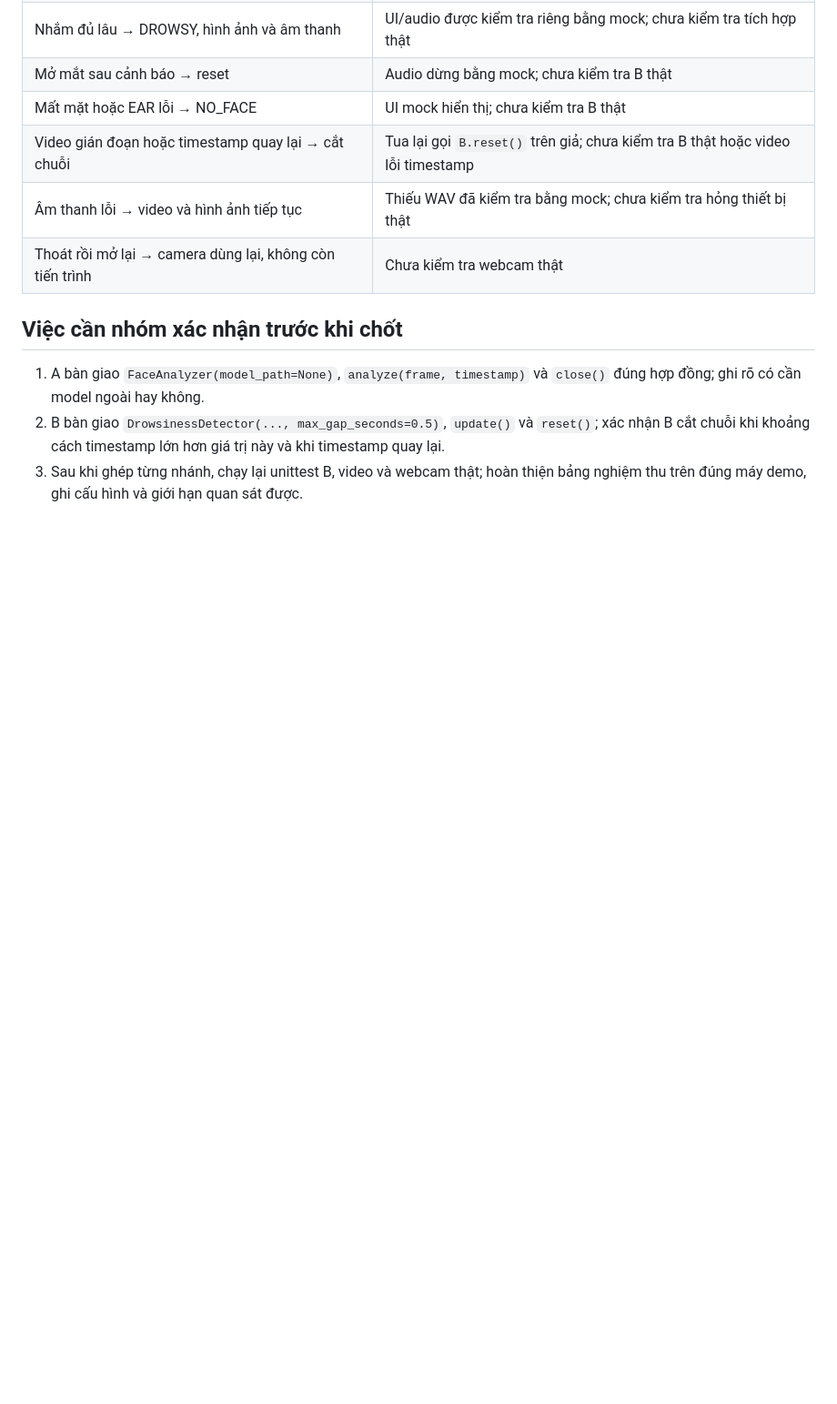
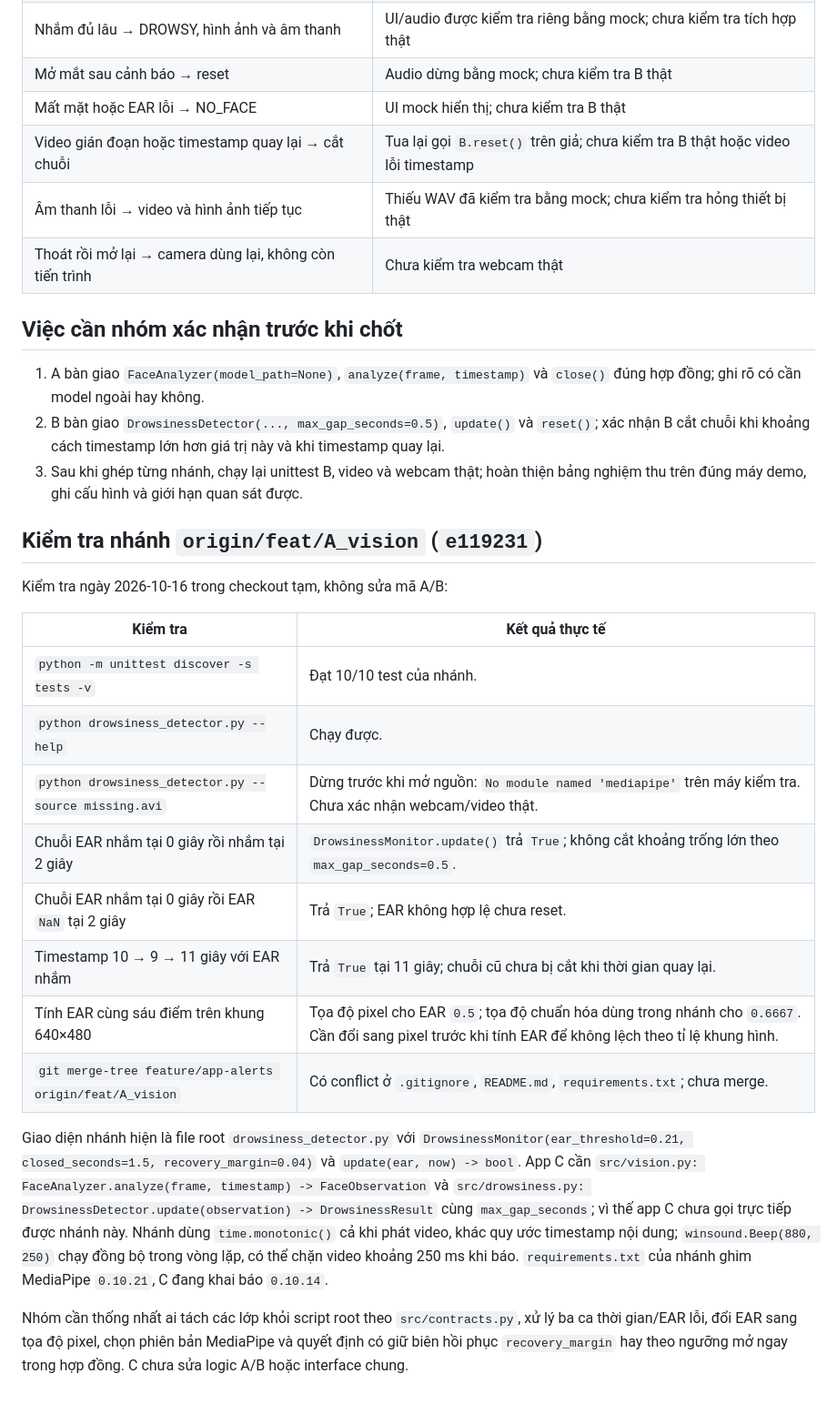
Before and after one commit to Ataraxiza/K4-Track4-Capstone-TeamAI3n, a Markdown page: docs/demo_results.md, the part around one of its changes. Shown at 91% size. GitHub-like rendering; blank space fills up the shorter version.

Commit message:
Record A_vision integration test findings

```diff
--- a/docs/demo_results.md
+++ b/docs/demo_results.md
@@ -31,3 +31,22 @@ Ngày kiểm tra: 2026-10-16. Môi trường: Windows, Python 3.10.9; Python hi
 1. A bàn giao `FaceAnalyzer(model_path=None)`, `analyze(frame, timestamp)` và `close()` đúng hợp đồng; ghi rõ có cần model ngoài hay không.
 2. B bàn giao `DrowsinessDetector(..., max_gap_seconds=0.5)`, `update()` và `reset()`; xác nhận B cắt chuỗi khi khoảng cách timestamp lớn hơn giá trị này và khi timestamp quay lại.
 3. Sau khi ghép từng nhánh, chạy lại unittest B, video và webcam thật; hoàn thiện bảng nghiệm thu trên đúng máy demo, ghi cấu hình và giới hạn quan sát được.
+
+## Kiểm tra nhánh `origin/feat/A_vision` (`e119231`)
+
+Kiểm tra ngày 2026-10-16 trong checkout tạm, không sửa mã A/B:
+
+| Kiểm tra | Kết quả thực tế |
+| --- | --- |
+| `python -m unittest discover -s tests -v` | Đạt 10/10 test của nhánh. |
+| `python drowsiness_detector.py --help` | Chạy được. |
+| `python drowsiness_detector.py --source missing.avi` | Dừng trước khi mở nguồn: `No module named 'mediapipe'` trên máy kiểm tra. Chưa xác nhận webcam/video thật. |
+| Chuỗi EAR nhắm tại 0 giây rồi nhắm tại 2 giây | `DrowsinessMonitor.update()` trả `True`; không cắt khoảng trống lớn theo `max_gap_seconds=0.5`. |
+| Chuỗi EAR nhắm tại 0 giây rồi EAR `NaN` tại 2 giây | Trả `True`; EAR không hợp lệ chưa reset. |
+| Timestamp 10 → 9 → 11 giây với EAR nhắm | Trả `True` tại 11 giây; chuỗi cũ chưa bị cắt khi thời gian quay lại. |
+| Tính EAR cùng sáu điểm trên khung 640×480 | Tọa độ pixel cho EAR `0.5`; tọa độ chuẩn hóa dùng trong nhánh cho `0.6667`. Cần đổi sang pixel trước khi tính EAR để không lệch theo tỉ lệ khung hình. |
+| `git merge-tree feature/app-alerts origin/feat/A_vision` | Có conflict ở `.gitignore`, `README.md`, `requirements.txt`; chưa merge. |
+
+Giao diện nhánh hiện là file root `drowsiness_detector.py` với `DrowsinessMonitor(ear_threshold=0.21, closed_seconds=1.5, recovery_margin=0.04)` và `update(ear, now) -> bool`. App C cần `src/vision.py: FaceAnalyzer.analyze(frame, timestamp) -> FaceObservation` và `src/drowsiness.py: DrowsinessDetector.update(observation) -> DrowsinessResult` cùng `max_gap_seconds`; vì thế app C chưa gọi trực tiếp được nhánh này. Nhánh dùng `time.monotonic()` cả khi phát video, khác quy ước timestamp nội dung; `winsound.Beep(880, 250)` chạy đồng bộ trong vòng lặp, có thể chặn video khoảng 250 ms khi báo. `requirements.txt` của nhánh ghim MediaPipe `0.10.21`, C đang khai báo `0.10.14`.
+
+Nhóm cần thống nhất ai tách các lớp khỏi script root theo `src/contracts.py`, xử lý ba ca thời gian/EAR lỗi, đổi EAR sang tọa độ pixel, chọn phiên bản MediaPipe và quyết định có giữ biên hồi phục `recovery_margin` hay theo ngưỡng mở ngay trong hợp đồng. C chưa sửa logic A/B hoặc interface chung.
```
Also changed, not shown: other parts of docs/demo_results.md (+1 -1 lines).
